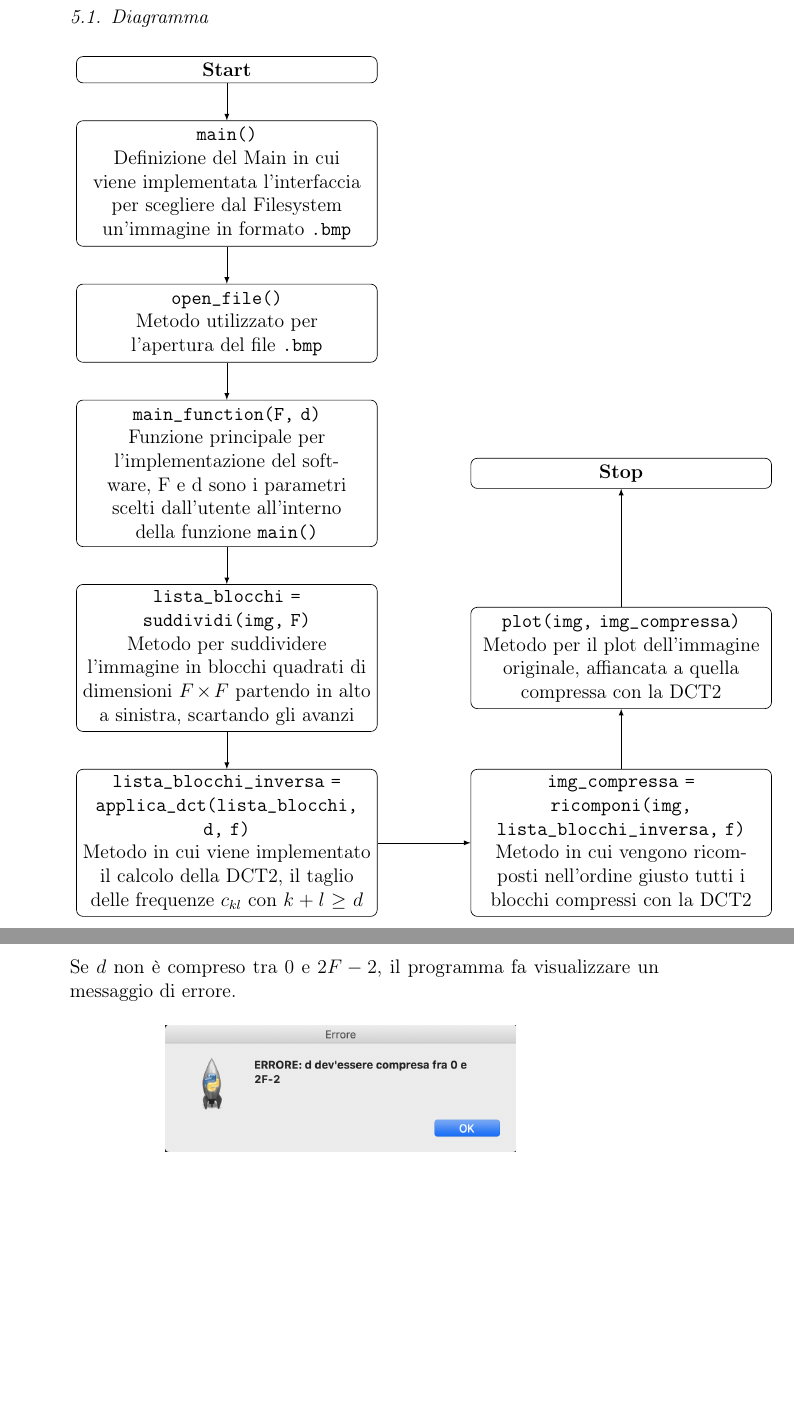
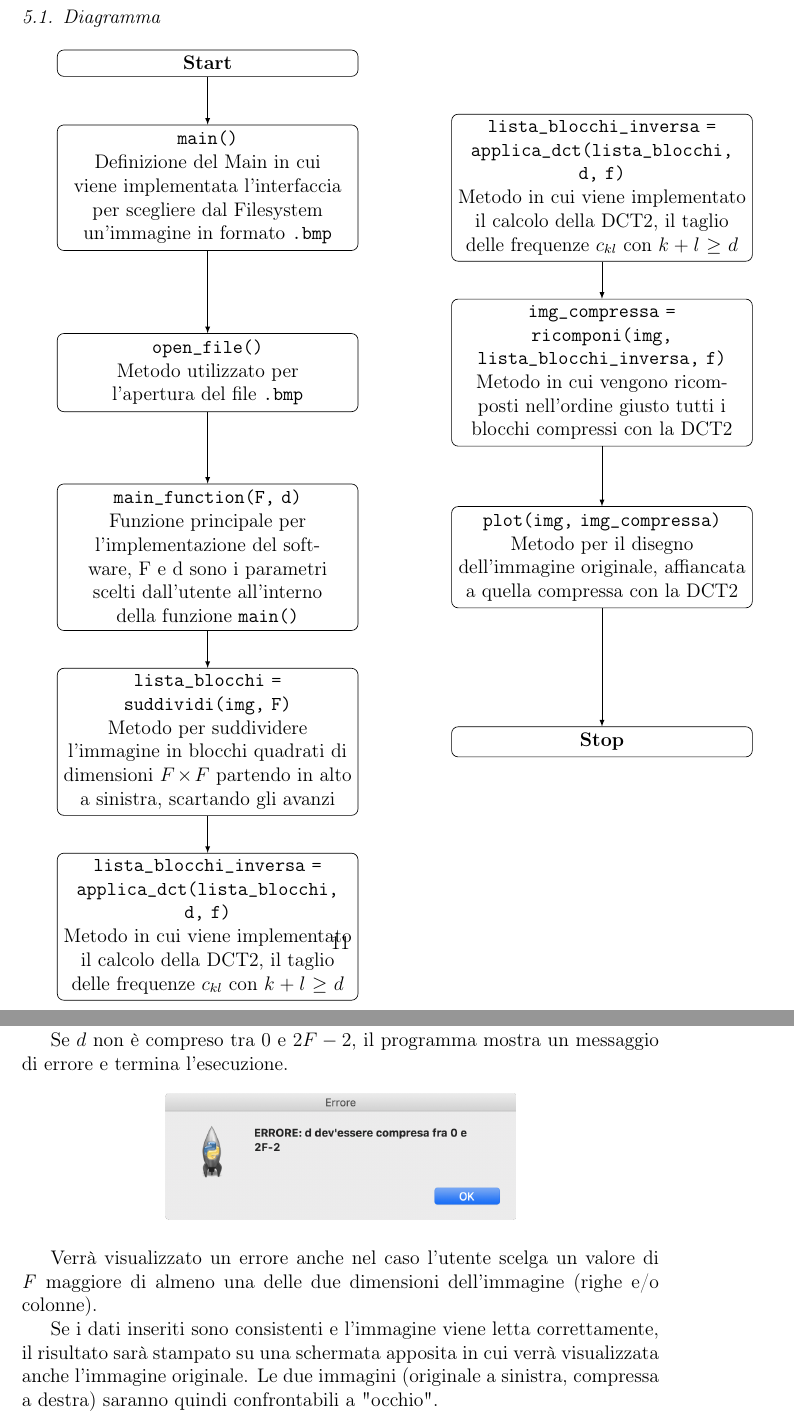
Before and after one commit to NicoloRipamonti/MCS-Project, a LaTeX paper (Progetto 2/Relazione/rel.tex): two parts of pages 11 and 15 of 15 before the commit and two parts of pages 11 and 14 of 15 after it, joined at a grey line, cut so that both start at the same text, the shorter picture padded with empty space. Compiled offline with pdfLaTeX; a LaTeX package or settings file that is missing is left out.

Commit message:
relazione 2 update

```diff
--- a/Progetto 2/Relazione/rel.tex
+++ b/Progetto 2/Relazione/rel.tex
@@ -284,21 +286,23 @@ I valori $F$ e $d$ scelti dall'utente servono per l'elaborazione e la compressio
 
 	\begin{tikzpicture}
 		\matrix (m)[matrix of nodes, column  sep=2cm,row  sep=8mm, align=center, nodes={rectangle,draw, anchor=center} ]{
-	|[block]| {\textbf{Start}}              &  \\
-	|[block]| {\texttt{main()} \\ Definizione del Main in cui viene implementata l'interfaccia per scegliere dal Filesystem un'immagine in formato \texttt{.bmp}}               &                                            \\
-	|[block]| {\texttt{open\_file()} \\ Metodo utilizzato per l'apertura del file \texttt{.bmp}}          &                                             \\
-	|[block]| {\texttt{main\_function(F, d)} \\ Funzione principale per l'implementazione del software, F e d sono i parametri scelti dall'utente all'interno della funzione \texttt{main()}}    &    |[block]| {\textbf{Stop}}                                         \\
-	|[block]| {\texttt{lista\_blocchi = suddividi(img, F)} \\ Metodo per suddividere l’immagine in blocchi quadrati di dimensioni $F \times F$ partendo in alto a sinistra, scartando gli avanzi}         &           |[block]| {\texttt{plot(img, img\_compressa)} \\ Metodo per il plot dell'immagine originale, affiancata a quella compressa con la DCT2}                                   \\
-	|[block]| {\texttt{lista\_blocchi\_inversa = applica\_dct(lista\_blocchi, d, f)} \\ Metodo in cui viene implementato il calcolo della DCT2, il taglio delle frequenze $c_{kl}$ con $k + l \geq d$}    &    |[block]| {\texttt{img\_compressa = ricomponi(img, lista\_blocchi\_inversa, f)} \\ Metodo in cui vengono ricomposti nell'ordine giusto tutti i blocchi compressi con la DCT2}                                    \\
+			|[block]| {\textbf{Start}} \\
+			|[block]| {\texttt{main()} \\ Definizione del Main in cui viene implementata l'interfaccia per scegliere dal Filesystem un'immagine in formato \texttt{.bmp}}               &          |[block]| {\texttt{lista\_blocchi\_inversa = applica\_dct(lista\_blocchi, d, f)} \\ Metodo in cui viene implementato il calcolo della DCT2, il taglio delle frequenze $c_{kl}$ con $k + l \geq d$}                                  \\
+			|[block]| {\texttt{open\_file()} \\ Metodo utilizzato per l'apertura del file \texttt{.bmp}}          &       |[block]| {\texttt{img\_compressa = ricomponi(img, lista\_blocchi\_inversa, f)} \\ Metodo in cui vengono ricomposti nell'ordine giusto tutti i blocchi compressi con la DCT2}                                      \\
+			|[block]| {\texttt{main\_function(F, d)} \\ Funzione principale per l'implementazione del software, F e d sono i parametri scelti dall'utente all'interno della funzione \texttt{main()}}    &    |[block]| {\texttt{plot(img, img\_compressa)} \\ Metodo per il disegno dell'immagine originale, affiancata a quella compressa con la DCT2}                                         \\
+			|[block]| {\texttt{lista\_blocchi = suddividi(img, F)} \\ Metodo per suddividere l’immagine in blocchi quadrati di dimensioni $F \times F$ partendo in alto a sinistra, scartando gli avanzi}         &           |[block]| {\textbf{Stop}}                                   \\
+			|[block]| {\texttt{lista\_blocchi\_inversa = applica\_dct(lista\_blocchi, d, f)} \\ Metodo in cui viene implementato il calcolo della DCT2, il taglio delle frequenze $c_{kl}$ con $k + l \geq d$}                               \\
 		};
 		\path [>=latex,->] (m-1-1) edge (m-2-1);
 		\path [>=latex,->] (m-2-1) edge (m-3-1);
 		\path [>=latex,->] (m-3-1) edge (m-4-1);
 		\path [>=latex,->] (m-4-1) edge (m-5-1);
 		\path [>=latex,->] (m-5-1) edge (m-6-1);
-\path [>=latex,->] (m-6-1) edge (m-6-2);
-\path [>=latex,->] (m-6-2) edge (m-5-2);
-\path [>=latex,->] (m-5-2) edge (m-4-2);
+
+		\path [>=latex,->] (m-2-2) edge (m-3-2);
+		\path [>=latex,->] (m-3-2) edge (m-4-2);
+		\path [>=latex,->] (m-4-2) edge (m-5-2);
+
 
 
 		\end{tikzpicture}
@@ -400,16 +404,25 @@ Tale programma di presenta con una semplice interfaccia grafica che facilita l'u
 
 	Una volta caricato il file e scelti i valori $F$ e $d$, l'utente può premere il tasto \textit{Avvia} e aspettare che il programma elabori il risultato, per poi farlo visualizzare all'utente.
 
+	Se $d$ non è compreso tra $0$ e $2F-2$, il programma mostra un messaggio di errore e termina l'esecuzione.
+	\begin{figure}[H]
+		\centering
+		\includegraphics[width=0.55\linewidth]{errore}
+	\end{figure}
+
+	Verrà visualizzato un errore anche nel caso l'utente scelga un valore di \textit{F} maggiore di almeno una delle due dimensioni dell'immagine (righe e/o colonne).
+
+	Se i dati inseriti sono consistenti e l'immagine viene letta correttamente, il risultato sarà stampato su una schermata apposita in cui verrà visualizzata anche l'immagine originale.
+	Le due immagini (originale a sinistra, compressa a destra) saranno quindi confrontabili a "occhio".
+
+
+
 		\begin{figure}[H]
 			\centering
 			\includegraphics[width=1\linewidth]{risultato}
 		\end{figure}
 
-Se $d$ non è compreso tra $0$ e $2F-2$, il programma fa visualizzare un messaggio di errore.
-\begin{figure}[H]
-	\centering
-	\includegraphics[width=0.55\linewidth]{errore}
-\end{figure}
-\end{description}
+
+
 
 \end{document}
```
Also changed, not shown: Progetto 1/Relazione/rel.pdf, Progetto 2/Relazione/errore.png, Progetto 2/Relazione/logo.png, Progetto 2/Script/montagna.bmp_compressa.jpg (deleted), Progetto 2/montagna_compressa.jpg (deleted), Progetto 2/Relazione/rel.tex (6 more changed lines), 4 other files. Lines whose indentation alone changed are shown as unchanged.
